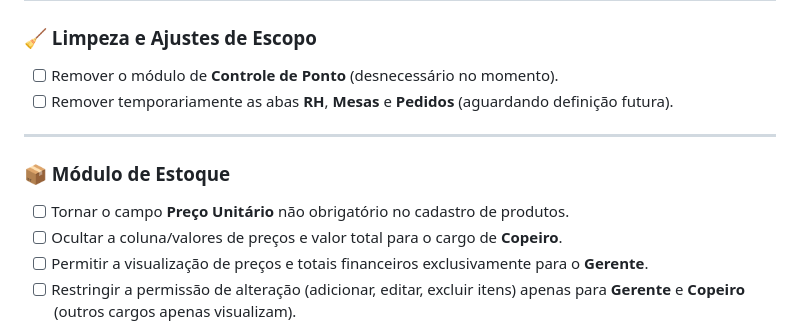
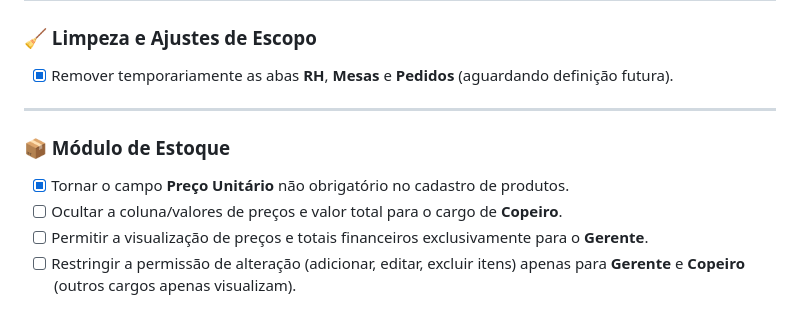
Before and after one commit to kayquevo/Yellow-Giraffe-site, a Markdown page: README.md, the part around the change. Rendered like a GitHub page.

```diff
--- a/README.md
+++ b/README.md
@@ -28,13 +28,12 @@ O portal administrativo e operacional da empresa fica localizado no arquivo:
 # 📋Mudanças
 
 ### 🧹 Limpeza e Ajustes de Escopo
-- [ ] Remover o módulo de **Controle de Ponto** (desnecessário no momento).
-- [ ] Remover temporariamente as abas **RH**, **Mesas** e **Pedidos** (aguardando definição futura).
+- [X] Remover temporariamente as abas **RH**, **Mesas** e **Pedidos** (aguardando definição futura).
 
 ---
 
 ### 📦 Módulo de Estoque
-- [ ] Tornar o campo **Preço Unitário** não obrigatório no cadastro de produtos.
+- [X] Tornar o campo **Preço Unitário** não obrigatório no cadastro de produtos.
 - [ ] Ocultar a coluna/valores de preços e valor total para o cargo de **Copeiro**.
 - [ ] Permitir a visualização de preços e totais financeiros exclusivamente para o **Gerente**.
 - [ ] Restringir a permissão de alteração (adicionar, editar, excluir itens) apenas para **Gerente** e **Copeiro** (outros cargos apenas visualizam).
```
